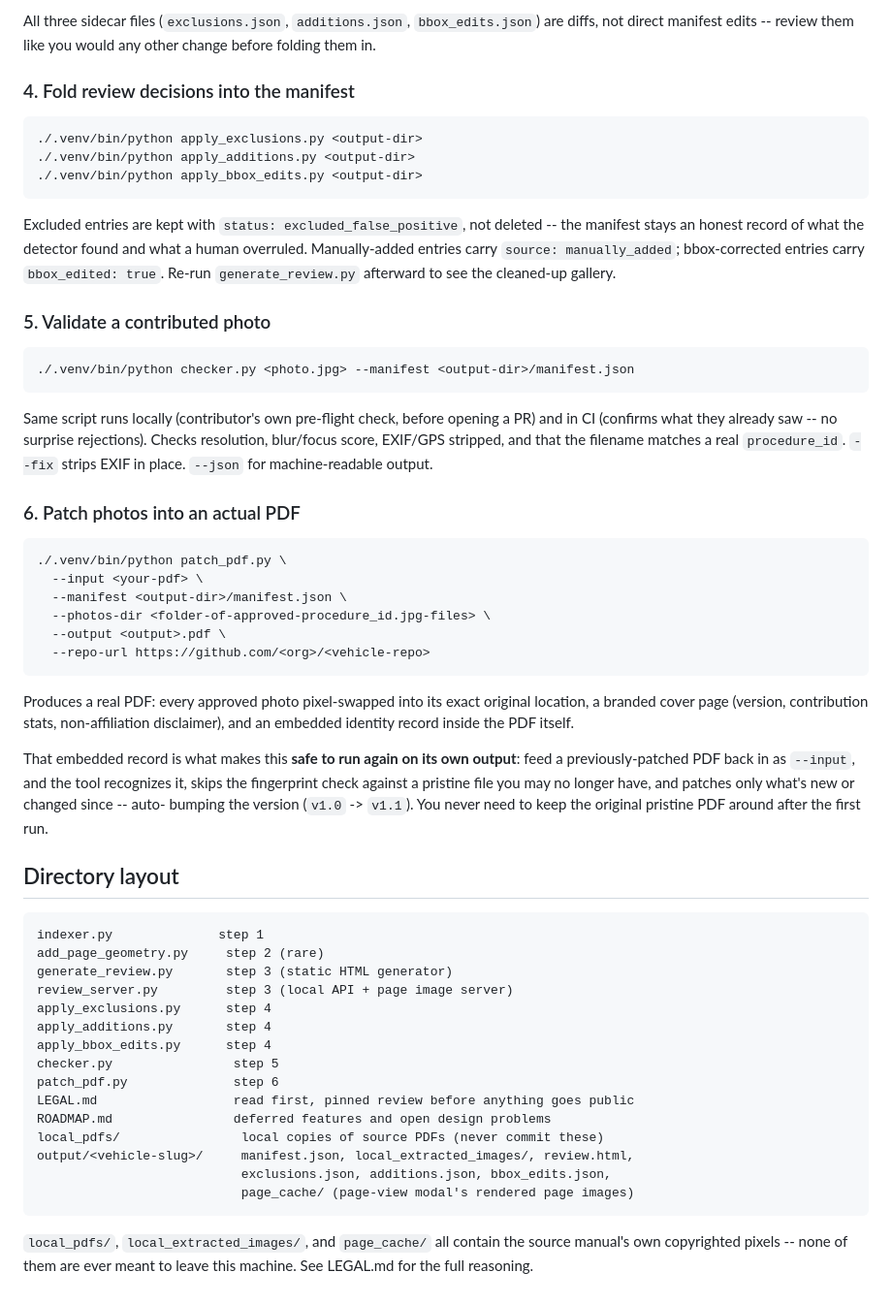
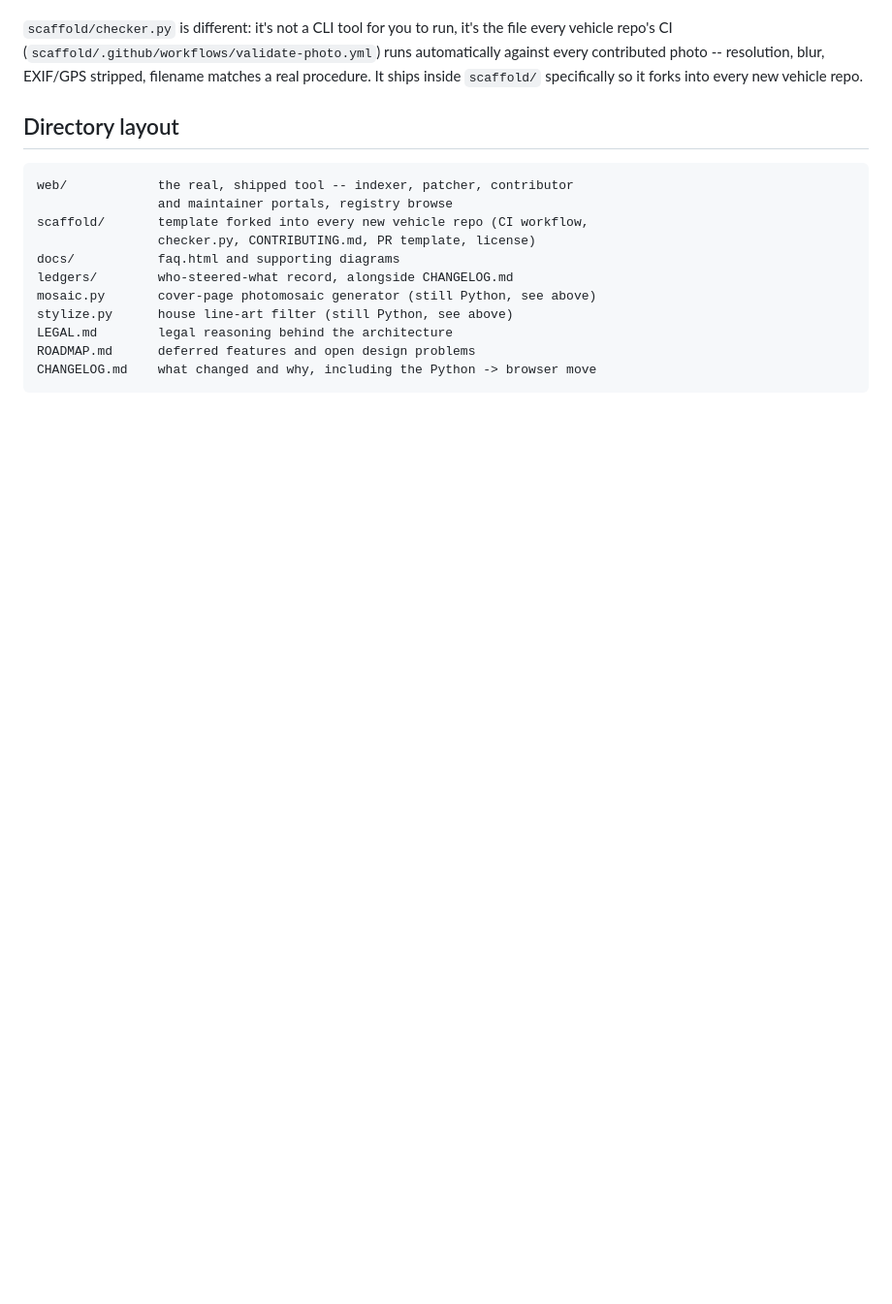
Before and after one commit to BlaydeManual/blayde-manual, a Markdown page: README.md, the part around one of its changes. Shown at 97% size. GitHub-like rendering; blank space fills up the shorter version.

````diff
--- a/README.md
+++ b/README.md
@@ -114,76 +55,21 @@ What you can do here:
-All three sidecar files (`exclusions.json`, `additions.json`,
-`bbox_edits.json`) are diffs, not direct manifest edits -- review them like
-you would any other change before folding them in.
-
-### 4. Fold review decisions into the manifest
-
-```bash
-./.venv/bin/python apply_exclusions.py <output-dir>
-./.venv/bin/python apply_additions.py <output-dir>
-./.venv/bin/python apply_bbox_edits.py <output-dir>
-```
-
-Excluded entries are kept with `status: excluded_false_positive`, not
-deleted -- the manifest stays an honest record of what the detector found
-and what a human overruled. Manually-added entries carry
-`source: manually_added`; bbox-corrected entries carry `bbox_edited: true`.
-Re-run `generate_review.py` afterward to see the cleaned-up gallery.
-
-### 5. Validate a contributed photo
-
-```bash
-./.venv/bin/python checker.py <photo.jpg> --manifest <output-dir>/manifest.json
-```
-
-Same script runs locally (contributor's own pre-flight check, before
-opening a PR) and in CI (confirms what they already saw -- no surprise
-rejections). Checks resolution, blur/focus score, EXIF/GPS stripped, and
-that the filename matches a real `procedure_id`. `--fix` strips EXIF in
-place. `--json` for machine-readable output.
-
-### 6. Patch photos into an actual PDF
-
-```bash
-./.venv/bin/python patch_pdf.py \
-  --input <your-pdf> \
-  --manifest <output-dir>/manifest.json \
-  --photos-dir <folder-of-approved-procedure_id.jpg-files> \
-  --output <output>.pdf \
-  --repo-url https://github.com/<org>/<vehicle-repo>
-```
-
-Produces a real PDF: every approved photo pixel-swapped into its exact
-original location, a branded cover page (version, contribution stats,
-non-affiliation disclaimer), and an embedded identity record inside the
-PDF itself.
-
-That embedded record is what makes this **safe to run again on its own
-output**: feed a previously-patched PDF back in as `--input`, and the tool
-recognizes it, skips the fingerprint check against a pristine file you may
-no longer have, and patches only what's new or changed since -- auto-
-bumping the version (`v1.0` -> `v1.1`). You never need to keep the
-original pristine PDF around after the first run.
+`scaffold/checker.py` is different: it's not a CLI tool for you to run,
+it's the file every vehicle repo's CI (`scaffold/.github/workflows/validate-photo.yml`)
+runs automatically against every contributed photo -- resolution, blur,
+EXIF/GPS stripped, filename matches a real procedure. It ships inside
+`scaffold/` specifically so it forks into every new vehicle repo.
 
 ## Directory layout
 
 ```
-indexer.py              step 1
-add_page_geometry.py     step 2 (rare)
-generate_review.py       step 3 (static HTML generator)
-review_server.py         step 3 (local API + page image server)
-apply_exclusions.py      step 4
-apply_additions.py       step 4
-apply_bbox_edits.py      step 4
-checker.py                step 5
-patch_pdf.py              step 6
-LEGAL.md                  read first, pinned review before anything goes public
-ROADMAP.md                deferred features and open design problems
-local_pdfs/                local copies of source PDFs (never commit these)
-output/<vehicle-slug>/     manifest.json, local_extracted_images/, review.html,
-                           exclusions.json, additions.json, bbox_edits.json,
-                           page_cache/ (page-view modal's rendered page images)
+web/            the real, shipped tool -- indexer, patcher, contributor
+                and maintainer portals, registry browse
+scaffold/       template forked into every new vehicle repo (CI workflow,
+                checker.py, CONTRIBUTING.md, PR template, license)
+docs/           faq.html and supporting diagrams
+ledgers/        who-steered-what record, alongside CHANGELOG.md
+mosaic.py       cover-page photomosaic generator (still Python, see above)
+stylize.py      house line-art filter (still Python, see above)
+LEGAL.md        legal reasoning behind the architecture
+ROADMAP.md      deferred features and open design problems
+CHANGELOG.md    what changed and why, including the Python -> browser move
 ```
-
-`local_pdfs/`, `local_extracted_images/`, and `page_cache/` all contain the
-source manual's own copyrighted pixels -- none of them are ever meant to
-leave this machine. See LEGAL.md for the full reasoning.
````
Also changed, not shown: other parts of README.md (+39 -98 lines).
